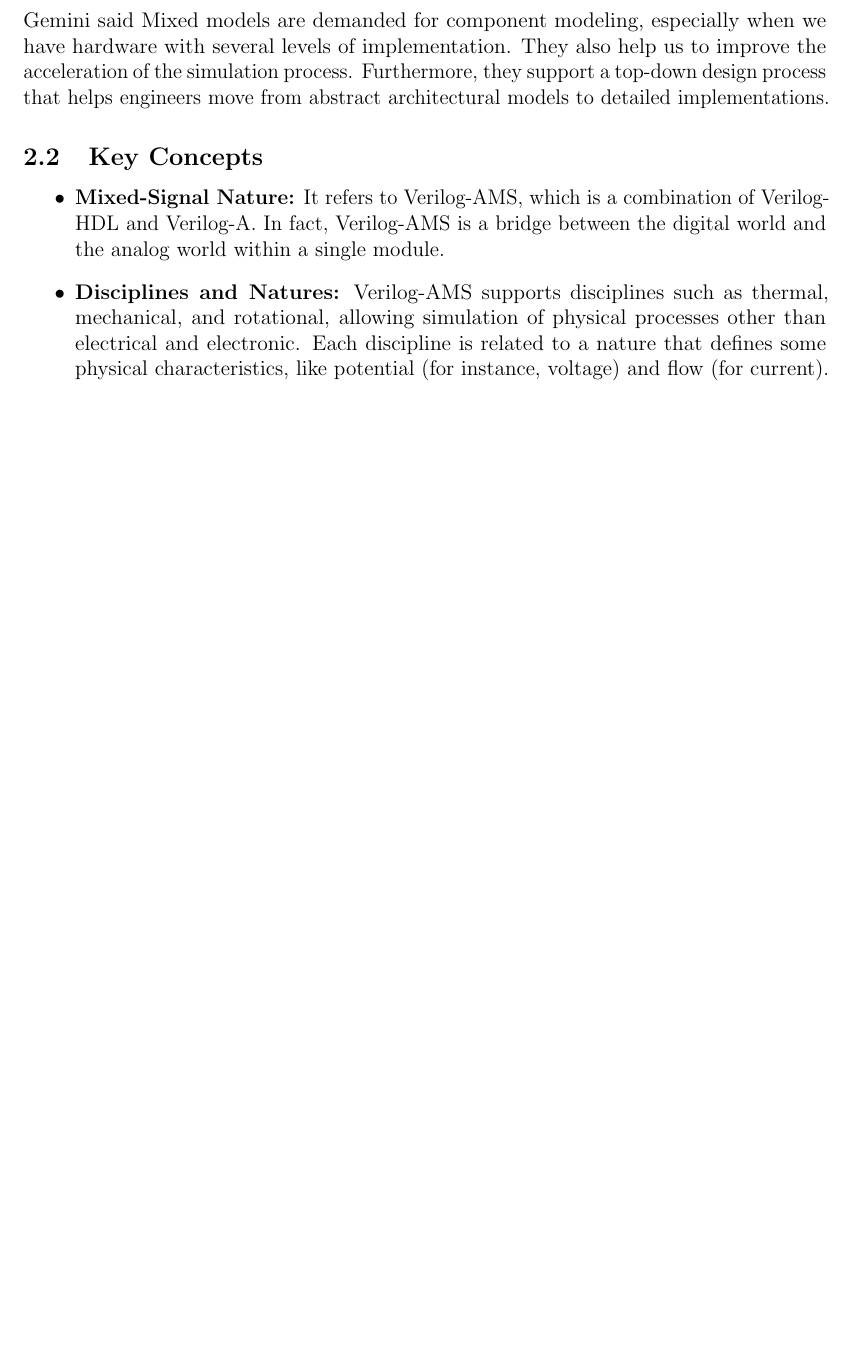
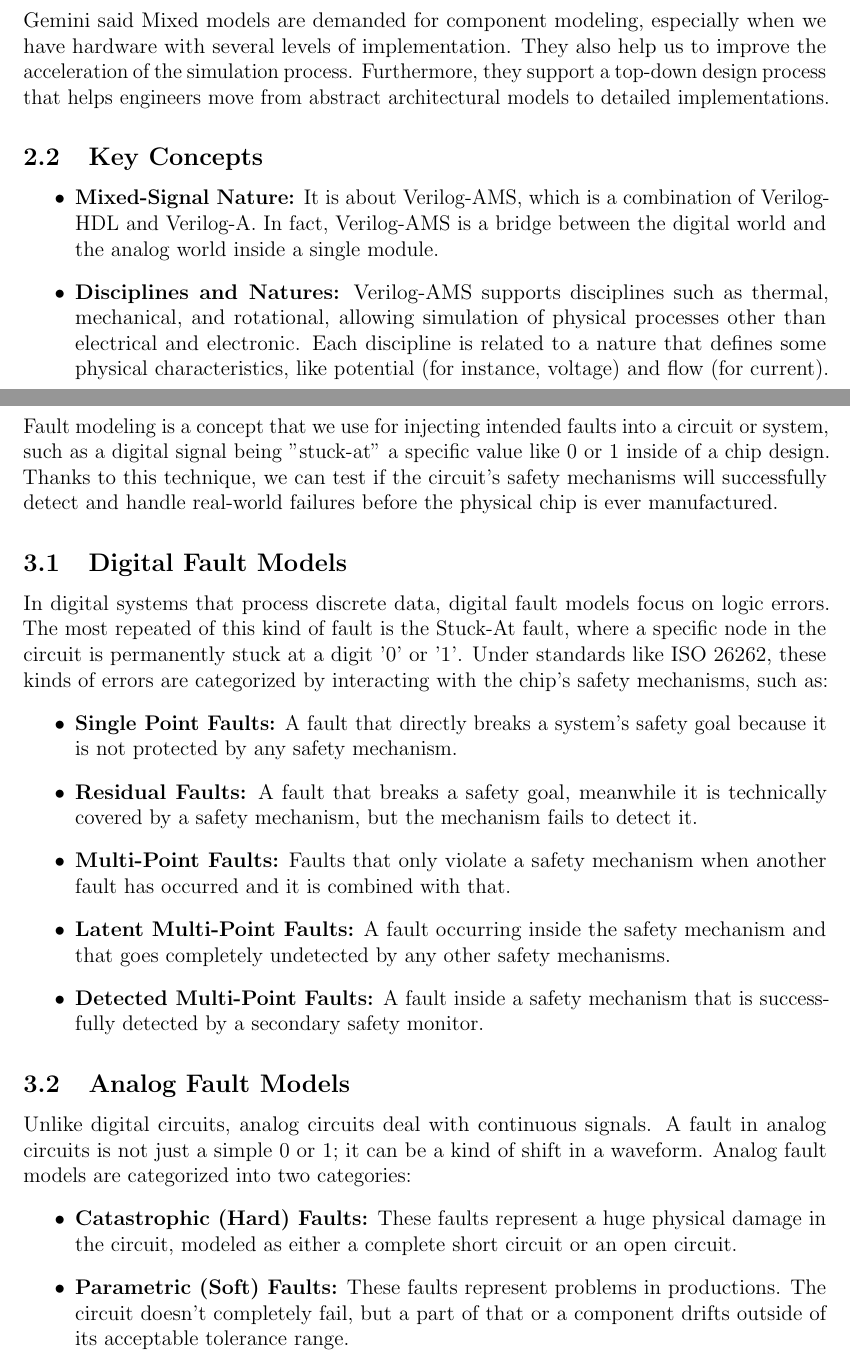
Before and after one commit to MrzAhmadi/SVT-Enviroment, a LaTeX problem sheet (Testing_Assignment/Report.tex): part of page 4 of 4 before the commit and two parts of pages 4 and 5 of 5 after it, the two joined at a grey line, cut so that both start at the same text, the shorter picture padded with empty space. Compiled offline with pdfLaTeX.

Commit message:
Adds Chapter 2 and 3 for Testing report

```diff
--- a/Testing_Assignment/Report.tex
+++ b/Testing_Assignment/Report.tex
@@ -43,17 +42,32 @@ Mixed models are demanded for component modeling, especially when we have hardwa
 
 \subsection{Key Concepts}
 \begin{itemize}
-  \item \textbf{Mixed-Signal Nature:} It refers to Verilog-AMS, which is a combination of Verilog-HDL and Verilog-A. In fact, Verilog-AMS is a bridge between the digital world and the analog world within a single module.
+  \item \textbf{Mixed-Signal Nature:} It is about Verilog-AMS, which is a combination of Verilog-HDL and Verilog-A. In fact, Verilog-AMS is a bridge between the digital world and the analog world inside a single module.
   \item \textbf{Disciplines and Natures:} Verilog-AMS supports disciplines such as thermal, mechanical, and rotational, allowing simulation of physical processes other than electrical and electronic. Each discipline is related to a nature that defines some physical characteristics, like potential (for instance, voltage) and flow (for current).
   \item \textbf{Conservative Behavioral Modeling:} Verilog-AMS uses branch contributions (represented by the <+ operator) to define relationships between nodes. For example, a resistor is modeled by relating voltage and current: $V(p,n) <+ r * I(p,n)$. This allows the analog solver to apply Kirchhoff’s laws to solve for unknown voltages and currents.
   \item \textbf{Analog Events and Synchronization:} Verilog-AMS introduces special sensitivity triggers, such as @cross and timer, to synchronize digital and analog domains
   \item \textbf{Accuracy vs. Performance Balance:} It is related to having a balance or trade-off between simulation performance and accuracy.
 \end{itemize}
 
-% \newpage
-% \section{Fault Modeling in Integrated Circuits}
-% \subsection{Digital Fault Models}
-% \subsection{Analog Fault Models}
+\newpage
+\section{Fault Modeling in Integrated Circuits}
+Fault modeling is a concept that we use for injecting intended faults into a circuit or system, such as a digital signal being "stuck-at" a specific value like 0 or 1 inside of a chip design. Thanks to this technique, we can test if the circuit's safety mechanisms will successfully detect and handle real-world failures before the physical chip is ever manufactured.
+\subsection{Digital Fault Models}
+In digital systems that process discrete data, digital fault models focus on logic errors. The most repeated of this kind of fault is the Stuck-At fault, where a specific node in the circuit is permanently stuck at a digit '0' or '1'.
+Under standards like ISO 26262, these kinds of errors are categorized by interacting with the chip's safety mechanisms, such as:
+\begin{itemize}
+  \item \textbf{Single Point Faults:} A fault that directly breaks a system's safety goal because it is not protected by any safety mechanism.
+  \item \textbf{Residual Faults:} A fault that breaks a safety goal, meanwhile it is technically covered by a safety mechanism, but the mechanism fails to detect it.
+  \item \textbf{Multi-Point Faults:} Faults that only violate a safety mechanism when another fault has occurred and it is combined with that.
+  \item \textbf{Latent Multi-Point Faults:} A fault occurring inside the safety mechanism and that goes completely undetected by any other safety mechanisms.
+  \item \textbf{Detected Multi-Point Faults:} A fault inside a safety mechanism that is successfully detected by a secondary safety monitor.
+\end{itemize}
+\subsection{Analog Fault Models}
+Unlike digital circuits, analog circuits deal with continuous signals. A fault in analog circuits is not just a simple 0 or 1; it can be a kind of shift in a waveform. Analog fault models are categorized into two categories:
+\begin{itemize}
+    \item \textbf{Catastrophic (Hard) Faults:} These faults represent a huge physical damage in the circuit, modeled as either a complete short circuit or an open circuit.
+    \item \textbf{Parametric (Soft) Faults:} These faults represent problems in productions. The circuit doesn't completely fail, but a part of that or a component drifts outside of its acceptable tolerance range.
+\end{itemize}
 
 % \newpage
 % \section{Automatic Test Pattern Generation (ATPG)}
```
Also changed, not shown: Testing_Assignment/Report.pdf, Testing_Assignment/Report.tex (1 more changed lines).
